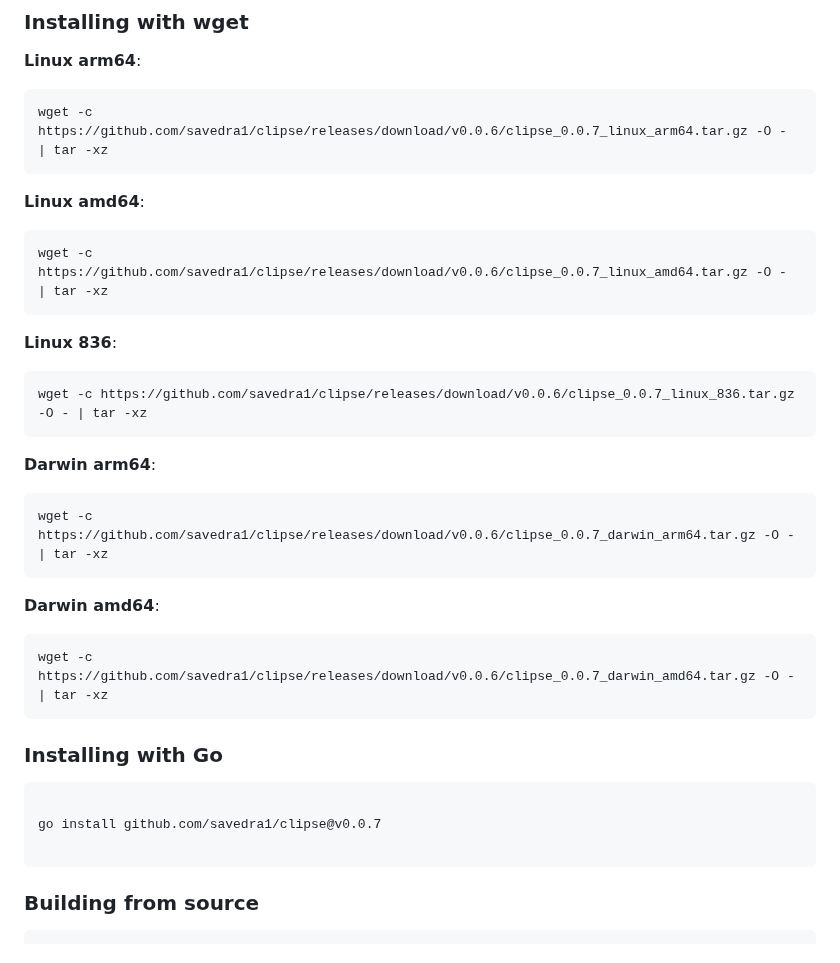
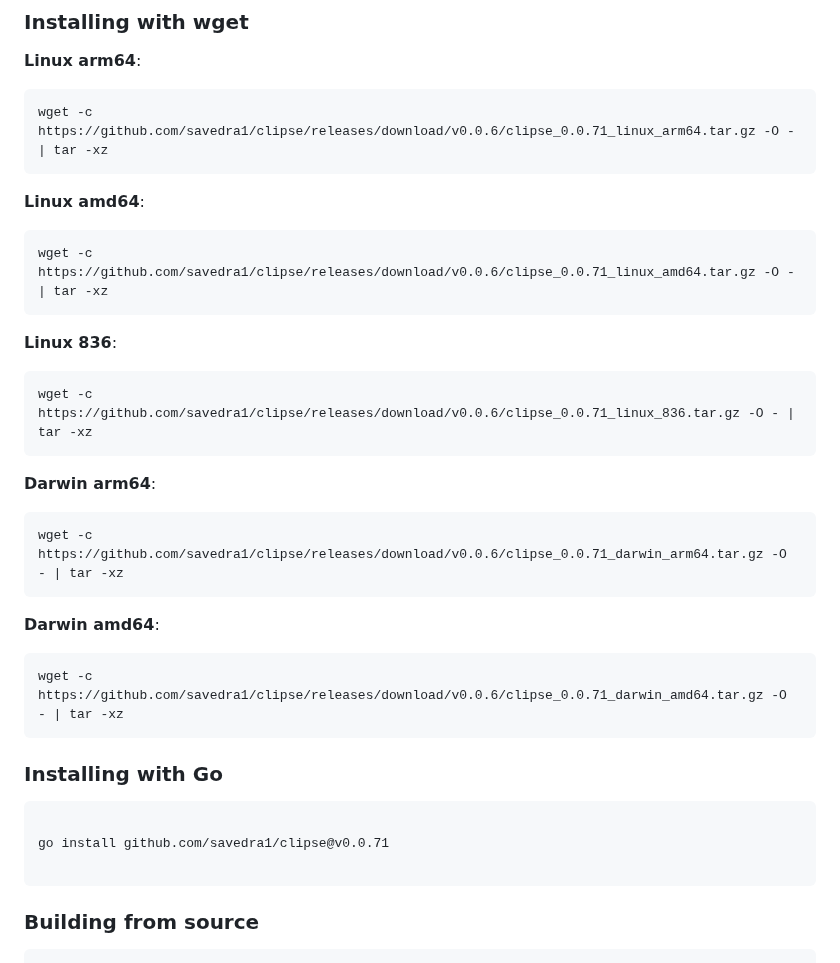
Before and after one commit to savedra1/clipse, a Markdown page: README.md, the part around one of its changes. Drawn GitHub-style.

````diff
--- a/README.md
+++ b/README.md
@@ -221,34 +229,34 @@ git clone https://aur.archlinux.org/clipse.git && cd clipse && makepkg -si
 
 **Linux arm64**:
 ```shell
-wget -c https://github.com/savedra1/clipse/releases/download/v0.0.6/clipse_0.0.7_linux_arm64.tar.gz -O - | tar -xz
+wget -c https://github.com/savedra1/clipse/releases/download/v0.0.6/clipse_0.0.71_linux_arm64.tar.gz -O - | tar -xz
 ```
 
 **Linux amd64**:
 ```shell
-wget -c https://github.com/savedra1/clipse/releases/download/v0.0.6/clipse_0.0.7_linux_amd64.tar.gz -O - | tar -xz
+wget -c https://github.com/savedra1/clipse/releases/download/v0.0.6/clipse_0.0.71_linux_amd64.tar.gz -O - | tar -xz
 ```
 
 **Linux 836**:
 ```shell
-wget -c https://github.com/savedra1/clipse/releases/download/v0.0.6/clipse_0.0.7_linux_836.tar.gz -O - | tar -xz
+wget -c https://github.com/savedra1/clipse/releases/download/v0.0.6/clipse_0.0.71_linux_836.tar.gz -O - | tar -xz
 ```
 
 **Darwin arm64**:
 ```shell
-wget -c https://github.com/savedra1/clipse/releases/download/v0.0.6/clipse_0.0.7_darwin_arm64.tar.gz -O - | tar -xz
+wget -c https://github.com/savedra1/clipse/releases/download/v0.0.6/clipse_0.0.71_darwin_arm64.tar.gz -O - | tar -xz
 ```
 
 **Darwin amd64**:
 ```shell
-wget -c https://github.com/savedra1/clipse/releases/download/v0.0.6/clipse_0.0.7_darwin_amd64.tar.gz -O - | tar -xz
+wget -c https://github.com/savedra1/clipse/releases/download/v0.0.6/clipse_0.0.71_darwin_amd64.tar.gz -O - | tar -xz
 ```
 
 ### Installing with Go
 
 ```shell
 
-go install github.com/savedra1/clipse@v0.0.7
+go install github.com/savedra1/clipse@v0.0.71
 
 ```
 
````
Also changed, not shown: other parts of README.md (+11 -4 lines), resources/examples/dracula.png, resources/examples/gruvbox.png, resources/examples/nord.png, resources/examples/pinned.png (added).
